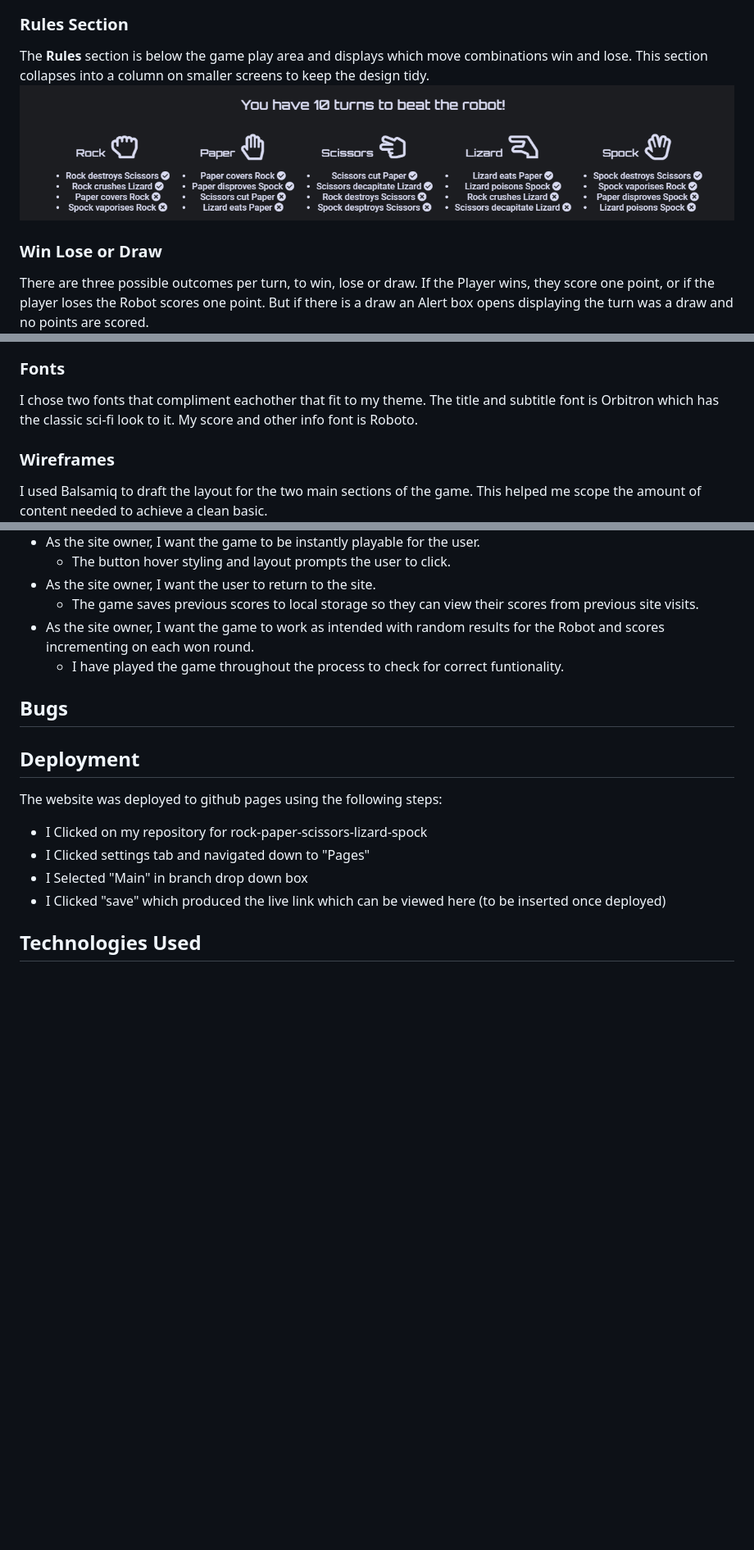
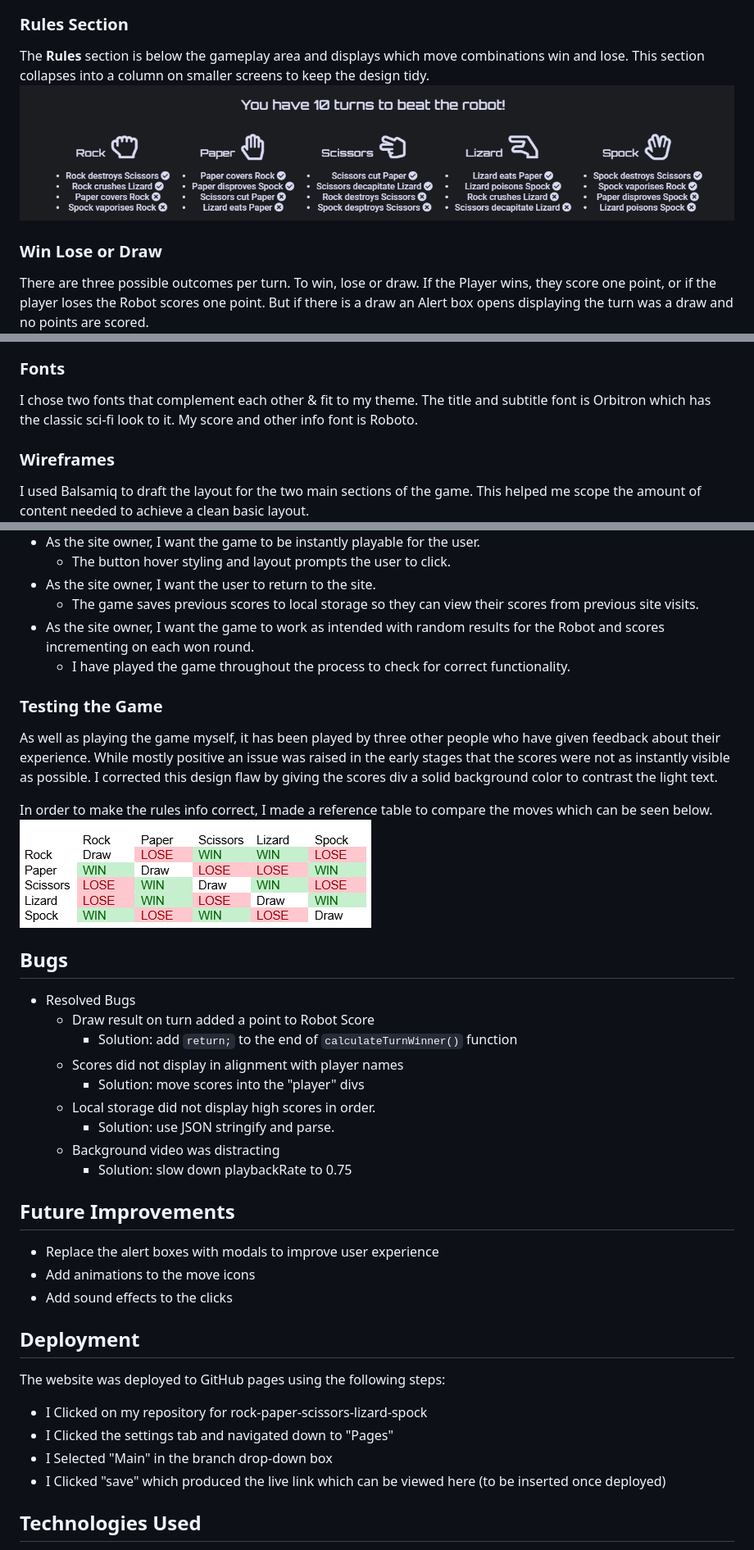
Before and after one commit to pez57/rock-paper-scissors-lizard-spock, a Markdown page: README.md, 3 parts joined by grey strips. Shown: that part at 82% size. Drawn GitHub-style; pictures changed too: assets/images/rulestable.png (added); blank space fills up the shorter version.

Commit message:
Add bugs section to readme

```diff
--- a/README.md
+++ b/README.md
@@ -27,9 +28,9 @@ The five gameplay buttons are displayed under the "Choose your move" subtitle. W
 ![Game Play Image](assets/images/playfeature.png)
 ### Rules Section
-The **Rules** section is below the game play area and displays which move combinations win and lose. This section collapses into a column on smaller screens to keep the design tidy.
+The **Rules** section is below the gameplay area and displays which move combinations win and lose. This section collapses into a column on smaller screens to keep the design tidy.
 ![Rules Image](assets/images/rulesfature.png)
 ### Win Lose or Draw
-There are three possible outcomes per turn, to win, lose or draw. If the Player wins, they score one point, or if the player loses the Robot scores one point. But if there is a draw an Alert box opens displaying the turn was a draw and no points are scored.
+There are three possible outcomes per turn. To win, lose or draw. If the Player wins, they score one point, or if the player loses the Robot scores one point. But if there is a draw an Alert box opens displaying the turn was a draw and no points are scored.
 ![Draw Alet box image](assets/images/drawfeature.png)
 ### Player Wins Game
 If the Player wins, a modal pops up with the option to enter their name and submit it onto the High Scores board. The Player's first won game will display the modal as shown below:
@@ -83,11 +84,11 @@ The color scheme consits of two contrasting shades used for text and backgrounds
 ![color scheme image](assets/images/RPSLScolScheme.png)
 
 ### Fonts
-I chose two fonts that compliment eachother that fit to my theme. The title and subtitle font is Orbitron which has the classic sci-fi look to it.
+I chose two fonts that complement each other & fit to my theme. The title and subtitle font is Orbitron which has the classic sci-fi look to it.
 My score and other info font is Roboto.
 
 ### Wireframes
-I used Balsamiq to draft the layout for the two main sections of the game. This helped me scope the amount of content needed to achieve a clean basic.
+I used Balsamiq to draft the layout for the two main sections of the game. This helped me scope the amount of content needed to achieve a clean basic layout.
 ![Wireframes image](assets/images/wireframesrpsls.png)
 
 ## Testing
@@ -124,18 +125,36 @@ JavaScript: I used [JSHint](https://jshint.com/) to validate my JavaScript code
 * As the site owner, I want the user to return to the site.
     * The game saves previous scores to local storage so they can view their scores from previous site visits.
 * As the site owner, I want the game to work as intended with random results for the Robot and scores incrementing on each won round.
-    * I have played the game throughout the process to check for correct funtionality.
+    * I have played the game throughout the process to check for correct functionality.
+
+### Testing the Game
+As well as playing the game myself, it has been played by three other people who have given feedback about their experience. While mostly positive an issue was raised in the early stages that the scores were not as instantly visible as possible. I corrected this design flaw by giving the scores div a solid background color to contrast the light text.
+
+In order to make the rules info correct, I made a reference table to compare the moves which can be seen below.
+![rules table](assets/images/rulestable.png)
 
 ## Bugs
+* Resolved Bugs
+    * Draw result on turn added a point to Robot Score
+        * Solution: add `return;` to the end of `calculateTurnWinner()` function
+    * Scores did not display in alignment with player names
+        * Solution: move scores into the "player" divs
+    * Local storage did not display high scores in order.
+        * Solution: use JSON stringify and parse.
+    * Background video was distracting
+        * Solution: slow down playbackRate to 0.75
 
-
+## Future Improvements
+* Replace the alert boxes with modals to improve user experience
+* Add animations to the move icons
+* Add sound effects to the clicks
 
 ## Deployment
-The website was deployed to github pages using the following steps:
+The website was deployed to GitHub pages using the following steps:
 
 * I Clicked on my repository for rock-paper-scissors-lizard-spock
-* I Clicked settings tab and navigated down to "Pages"
-* I Selected "Main" in branch drop down box
+* I Clicked the settings tab and navigated down to "Pages"
+* I Selected "Main" in the branch drop-down box
 * I Clicked "save" which produced the live link which can be viewed here (to be inserted once deployed)
 
 ## Technologies Used
```
Also changed, not shown: other parts of README.md (+24 -23 lines), 1 other file.
